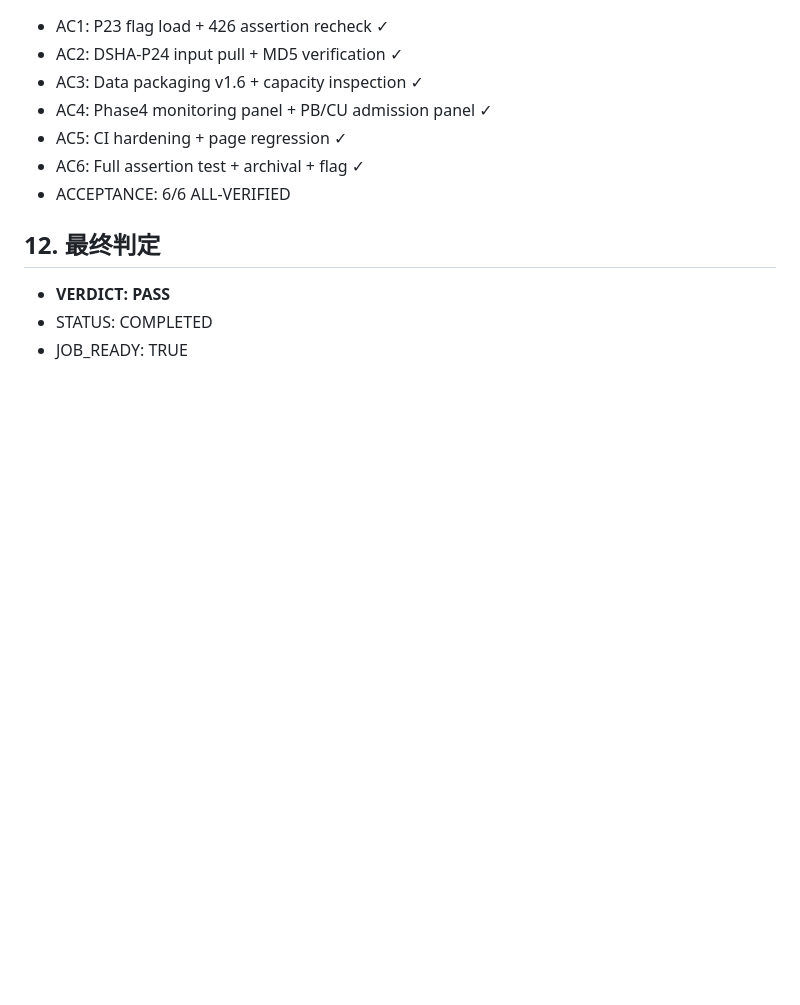
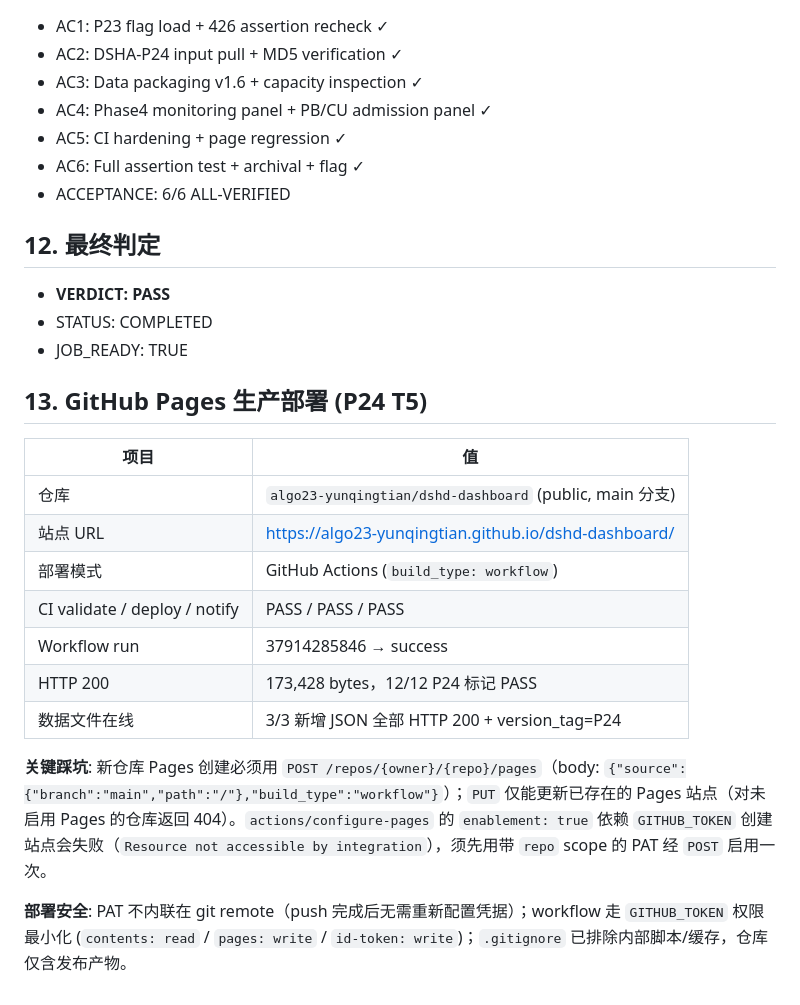
Before and after one commit to algo23-yunqingtian/dshd-dashboard, a Markdown page: phase24_gate_summary_report.md, the part around the change. Drawn GitHub-style; blank space fills up the shorter version.

Commit message:
P24: append section 13 - GitHub Pages production deployment verification

```diff
--- a/phase24_gate_summary_report.md
+++ b/phase24_gate_summary_report.md
@@ -101,3 +101,19 @@
 - **VERDICT: PASS**
 - STATUS: COMPLETED
 - JOB_READY: TRUE
+
+## 13. GitHub Pages 生产部署 (P24 T5)
+
+| 项目 | 值 |
+|---|---|
+| 仓库 | `algo23-yunqingtian/dshd-dashboard` (public, main 分支) |
+| 站点 URL | https://algo23-yunqingtian.github.io/dshd-dashboard/ |
+| 部署模式 | GitHub Actions (`build_type: workflow`) |
+| CI validate / deploy / notify | PASS / PASS / PASS |
+| Workflow run | 37914285846 → success |
+| HTTP 200 | 173,428 bytes，12/12 P24 标记 PASS |
+| 数据文件在线 | 3/3 新增 JSON 全部 HTTP 200 + version_tag=P24 |
+
+**关键踩坑**: 新仓库 Pages 创建必须用 `POST /repos/{owner}/{repo}/pages`（body: `{"source":{"branch":"main","path":"/"},"build_type":"workflow"}`）；`PUT` 仅能更新已存在的 Pages 站点（对未启用 Pages 的仓库返回 404）。`actions/configure-pages` 的 `enablement: true` 依赖 `GITHUB_TOKEN` 创建站点会失败（`Resource not accessible by integration`），须先用带 `repo` scope 的 PAT 经 `POST` 启用一次。
+
+**部署安全**: PAT 不内联在 git remote（push 完成后无需重新配置凭据）；workflow 走 `GITHUB_TOKEN` 权限最小化 (`contents: read` / `pages: write` / `id-token: write`)；`.gitignore` 已排除内部脚本/缓存，仓库仅含发布产物。
```
